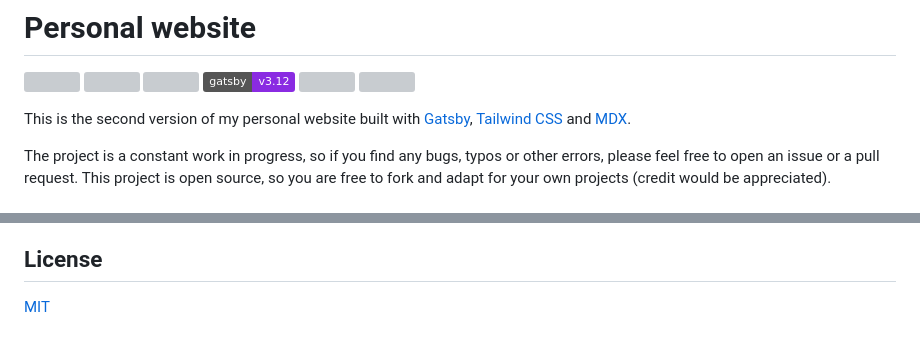
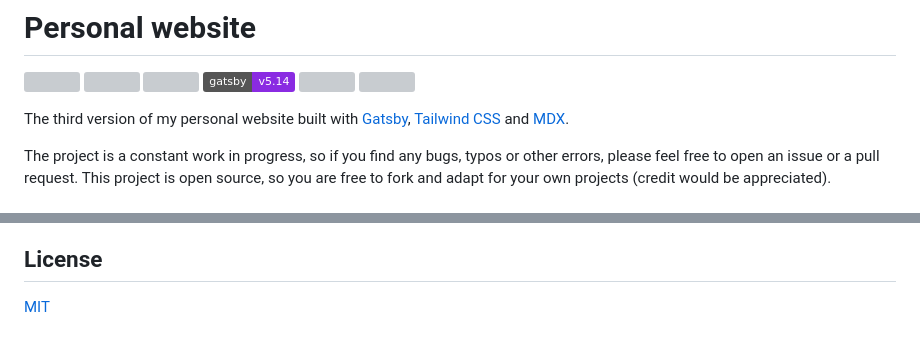
Before and after one commit to mohatt/website, a Markdown page: README.md, 2 parts joined by grey strips. Rendered like a GitHub page; badges without logos; grey boxes are pictures that could not be loaded.

Commit message:
docs(readme): update versions [skip ci]
Signed-off-by: Mohamed Elkholy <mkh117@gmail.com>

```diff
--- a/README.md
+++ b/README.md
@@ -1,7 +1,7 @@
 # Personal website
 [![][ci-dev-img]][ci-dev-url] [![][ci-prod-img]][ci-prod-url] [![][website-img]][website-url] [![][gatsby-img]][gatsby-url] [![][s-headers-img]][s-headers-url] [![][observatory-img]][observatory-url]
 
-This is the second version of my personal website built with [Gatsby](https://www.gatsbyjs.org), [Tailwind CSS](https://tailwindcss.com)
+The third version of my personal website built with [Gatsby](https://www.gatsbyjs.org), [Tailwind CSS](https://tailwindcss.com)
 and [MDX](https://mdxjs.com).
 
 The project is a constant work in progress, so if you find any bugs, typos or other errors, please feel free to open an issue or a pull
@@ -65,8 +65,8 @@ For more information, check out [`.github/workflows`](.github/workflows) directo
 [ci-dev-img]: https://img.shields.io/github/actions/workflow/status/mohatt/website/staging.yml?logo=github&label=development
 [ci-prod-url]: https://github.com/mohatt/website/tree/production
 [ci-prod-img]: https://img.shields.io/github/actions/workflow/status/mohatt/website/production.yml?logo=github&label=production
-[gatsby-url]: https://github.com/gatsbyjs/gatsby/blob/gatsby%403.12.0/packages/gatsby/CHANGELOG.md
-[gatsby-img]: https://img.shields.io/badge/gatsby-v3.12-blueviolet.svg?logo=gatsby
+[gatsby-url]: https://github.com/gatsbyjs/gatsby/blob/gatsby%405.14.0/packages/gatsby/CHANGELOG.md
+[gatsby-img]: https://img.shields.io/badge/gatsby-v5.14-blueviolet.svg?logo=gatsby
 [website-url]: https://mohatt.web.app
 [website-img]: https://img.shields.io/website?logo=statuspal&url=https%3A%2F%2Fmohatt.web.app
 [s-headers-url]: https://securityheaders.com/?followRedirects=on&q=mohatt.web.app
```
